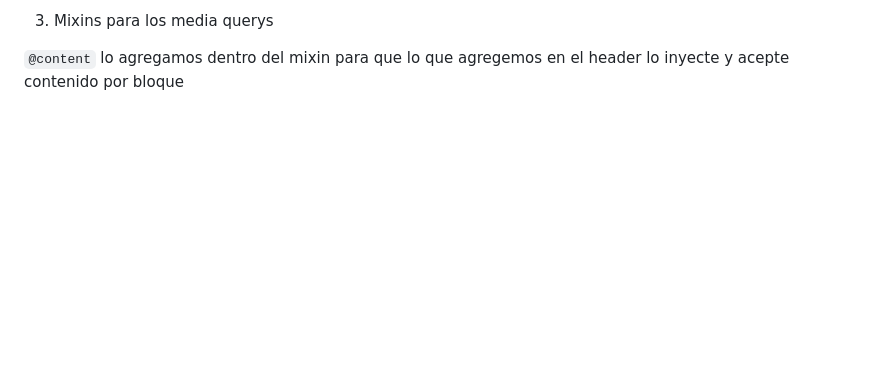
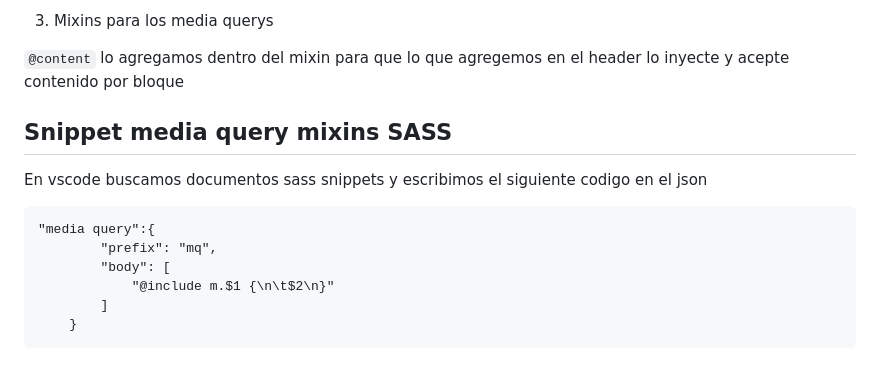
Before and after one commit to Ricardosaid/Web-Design-Patterns, a Markdown page: FestivalMusica/README.md, the part around the change. Rendered like a GitHub page; blank space fills up the shorter version.

Commit message:
snipped used and add directives

````diff
--- a/FestivalMusica/README.md
+++ b/FestivalMusica/README.md
@@ -127,3 +127,15 @@ En el caso de que se le pase una variable que no exista, le indicamos `:` y toma
 3. Mixins para los media querys
 
 `@content` lo agregamos dentro del mixin para que lo que agregemos en el header lo inyecte y acepte contenido por bloque
+
+## Snippet media query mixins SASS
+
+En vscode buscamos documentos sass snippets y escribimos el siguiente codigo en el json
+```
+"media query":{
+		"prefix": "mq",
+		"body": [
+			"@include m.$1 {\n\t$2\n}"
+		]
+	}
+```
````
